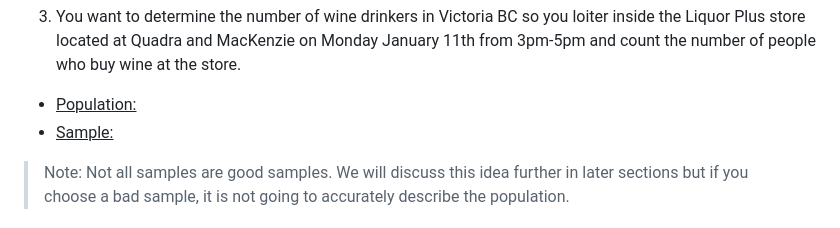
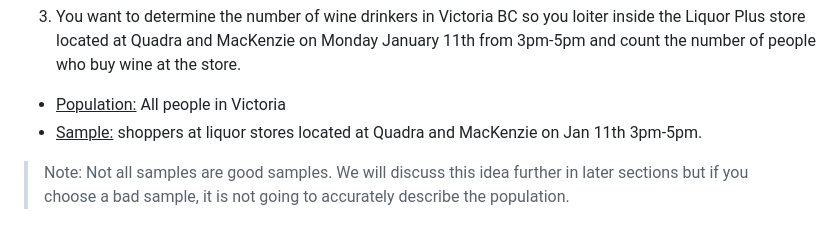
Before and after one commit to brandenw95/UVIC_STAT_123_Notes, a Markdown page: README.md, the part around the change. Drawn GitHub-style.

```diff
--- a/README.md
+++ b/README.md
@@ -246,8 +246,8 @@ When trying to judge the recycling habits of a neighborhood, researchers went ar
 
 3. You want to determine the number of wine drinkers in Victoria BC so you loiter inside the Liquor Plus store located at Quadra and MacKenzie on Monday January 11th from 3pm-5pm and count the number of people who buy wine at the store.
 
-- <u>Population:</u>
-- <u>Sample:</u>
+- <u>Population:</u> All people in Victoria
+- <u>Sample:</u> shoppers at liquor stores located at Quadra and MacKenzie on Jan 11th 3pm-5pm.
 
 
 
```
